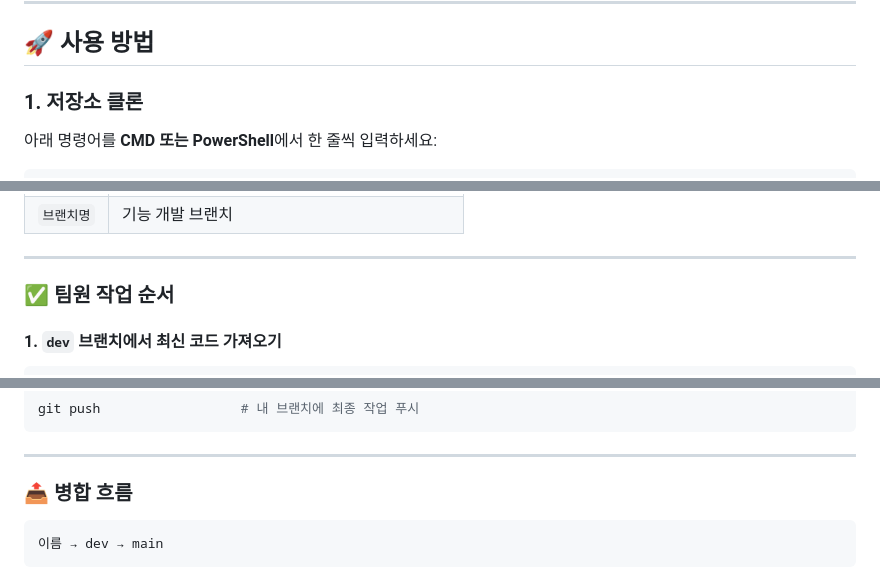
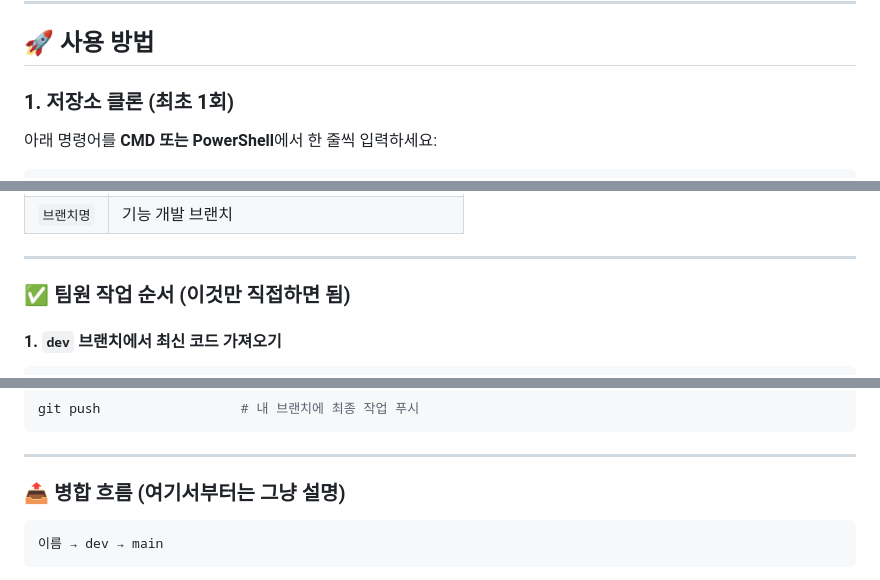
Before and after one commit to seohay-1ae/sidemenu, a Markdown page: README.md, 3 parts joined by grey strips. GitHub-like rendering.

````diff
--- a/README.md
+++ b/README.md
@@ -7,7 +7,7 @@ Prettier와 ESLint를 이용한 **통일된 코드 스타일**, 추천 확장,
 
 ## 🚀 사용 방법
 
-### 1. 저장소 클론
+### 1. 저장소 클론 (최초 1회)
 
 아래 명령어를 **CMD 또는 PowerShell**에서 한 줄씩 입력하세요:
 
@@ -58,7 +58,7 @@ code .
 
 ---
 
-### ✅ 팀원 작업 순서
+### ✅ 팀원 작업 순서 (이것만 직접하면 됨)
 
 #### 1. `dev` 브랜치에서 최신 코드 가져오기
 ```bash
@@ -98,7 +98,7 @@ git push                  # 내 브랜치에 최종 작업 푸시
 
 ---
 
-### 📤 병합 흐름
+### 📤 병합 흐름 (여기서부터는 그냥 설명)
 
 ```bash
 이름 → dev → main
````
Also changed, not shown: other parts of README.md (+1 -1 lines).
